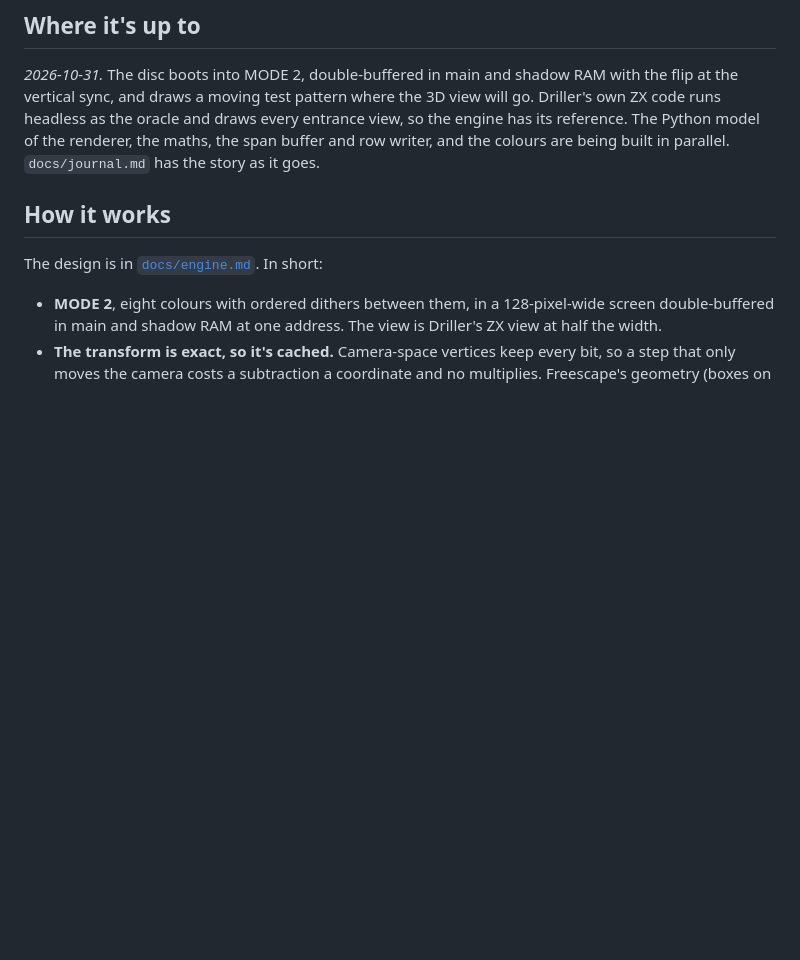
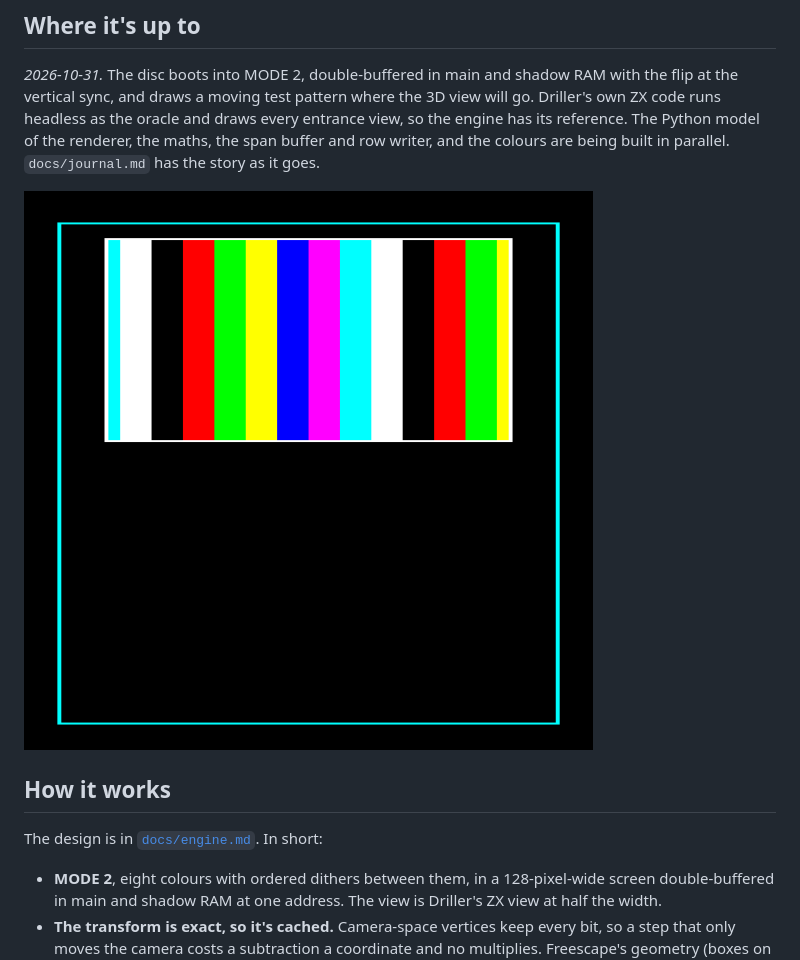
Before and after one commit to mattgodbolt/freescape-beeb, a Markdown page: README.md, the part around the change. GitHub-like rendering; pictures changed too: docs/images/disc_testcard.png (added); blank space fills up the shorter version.

Commit message:
A screenshot of the disc in the README
Co-Authored-By: Claude Opus 5.5 <noreply@anthropic.com>

```diff
--- a/README.md
+++ b/README.md
@@ -19,6 +19,8 @@ ZX code runs headless as the oracle and draws every entrance view, so the
 engine has its reference. The Python model of the renderer, the maths,
 the span buffer and row writer, and the colours are being built in
 parallel. `docs/journal.md` has the story as it goes.
+
+![The disc today: MODE 2's eight colours in the view's place, double-buffered](docs/images/disc_testcard.png)
 
 ## How it works
 
```
Also changed, not shown: CLAUDE.md (+2 -1 lines).
